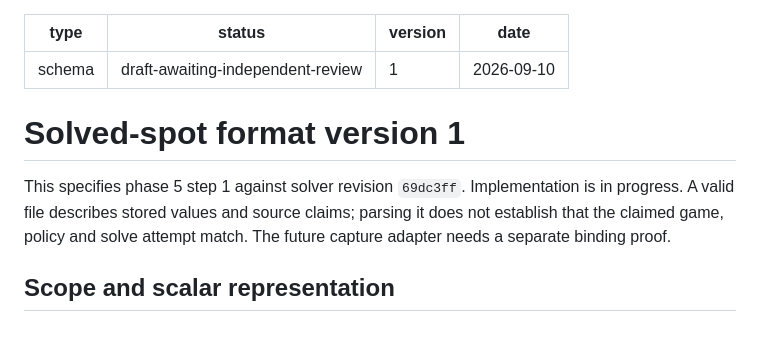
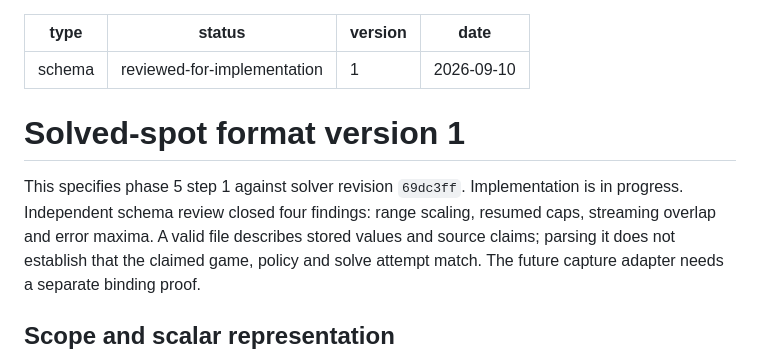
Before and after one commit to calebroot2006-art/SOLVER, a Markdown page: docs/phase-5/spot-format.md, the part around the change. Drawn GitHub-style.

Commit message:
docs(spots): record schema review closure

```diff
--- a/docs/phase-5/spot-format.md
+++ b/docs/phase-5/spot-format.md
@@ -1,6 +1,6 @@
 ---
 type: schema
-status: draft-awaiting-independent-review
+status: reviewed-for-implementation
 version: 1
 date: 2026-09-10
 ---
@@ -8,7 +8,9 @@ date: 2026-09-10
 # Solved-spot format version 1
 
 This specifies phase 5 step 1 against solver revision `69dc3ff`. Implementation
-is in progress. A valid file describes stored values and source claims; parsing
+is in progress. Independent schema review closed four findings: range scaling,
+resumed caps, streaming overlap and error maxima. A valid file describes stored
+values and source claims; parsing
 it does not establish that the claimed game, policy and solve attempt match.
 The future capture adapter needs a separate binding proof.
 
```
